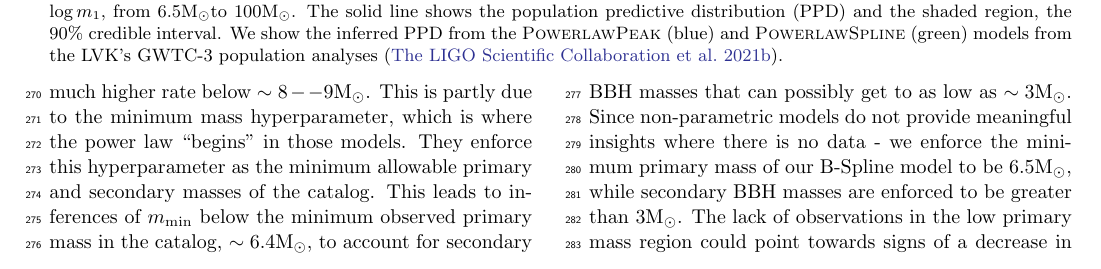
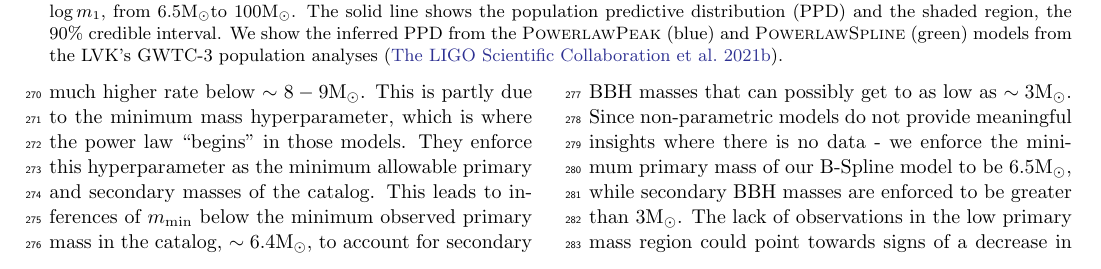
Before and after one commit to bruce-edelman/CoveringYourBasis, a LaTeX paper (src/tex/ms.tex, which reads src/tex/results.tex): part of page 4 of 18, cut so that both start at the same text. Compiled offline with pdfLaTeX; a LaTeX package or settings file that is missing is left out.

Commit message:
fix dash range

```diff
--- a/src/tex/results.tex
+++ b/src/tex/results.tex
@@ -27,7 +27,7 @@ features with what was inferred with the \textsc{PowerlawPeak} and \textsc{Power
 In particular our B-Spline model finds a peak in merger rate density as a function of primary mass, at both $\sim10\msun$ and $\sim35\msun$ agreeing with those
 reported using the same dataset in \citet{o3b_astro_dist}. The B-Spline model finds the same feature at $\sim18\msun$ as the \textsc{PowerlawSpline} model, but also
 agreeing with the \textsc{PowerlawSpline} model, the mass distribution is more uncertain and less constrained in this region than other two confident peaks found.
-Additionally, there is some disagreement at low masses where the models based on power laws show a much higher rate below $\sim8--9\msun$. This is partly due to
+Additionally, there is some disagreement at low masses where the models based on power laws show a much higher rate below $\sim8-9\msun$. This is partly due to
 the minimum mass hyperparameter, which is where the power law ``begins'' in those models. They enforce this hyperparameter as the minimum allowable primary and secondary
 masses of the catalog. This leads to inferences of $m_\mathrm{min}$ below the minimum observed primary mass in the catalog, $\sim 6.4\msun$, to account for secondary BBH masses
 that can possibly get to as low as $\sim 3\msun$. Since non-parametric models do not provide meaningful insights where there is no data - we enforce the minimum primary mass of
```
